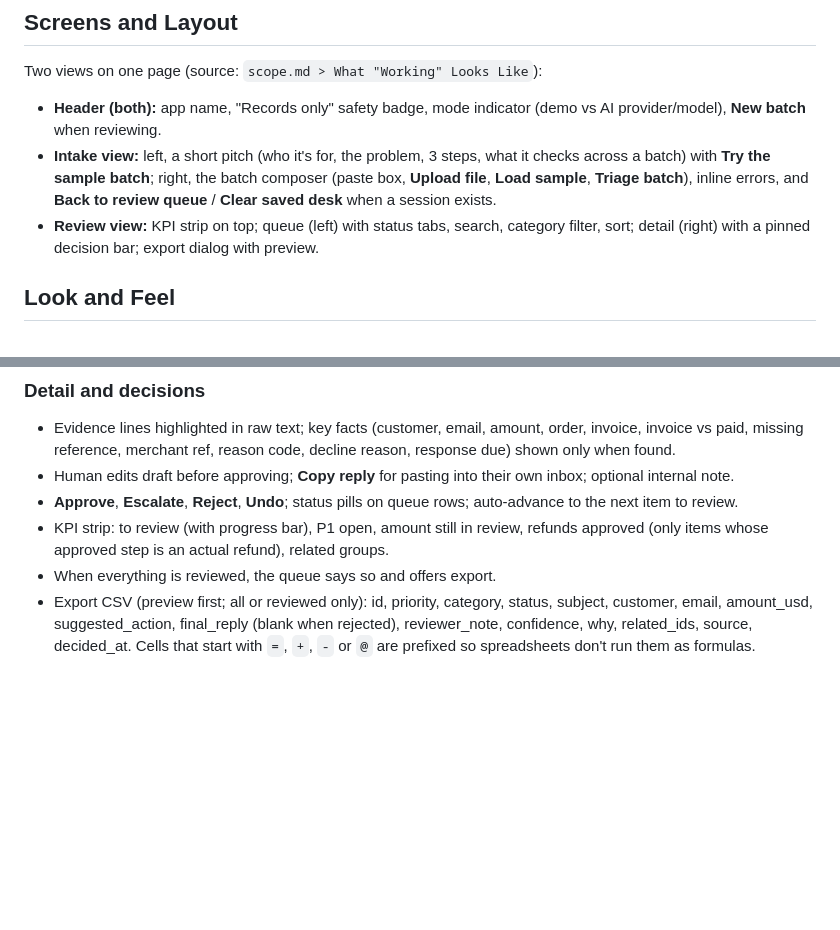
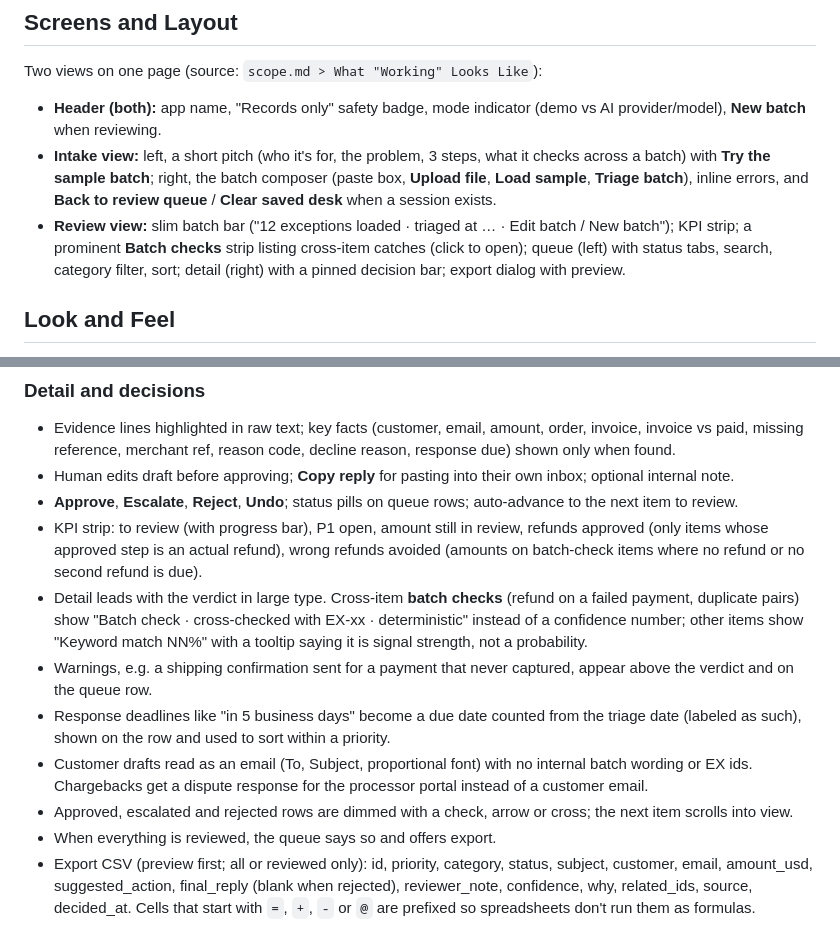
Before and after one commit to spalaai/exception-desk, a Markdown page: devpost/prd.md, 2 parts joined by grey strips. GitHub-like rendering; blank space fills up the shorter version.

Commit message:
Update video script, PRD, spec and Devpost draft for the verdict-first desk

```diff
--- a/devpost/prd.md
+++ b/devpost/prd.md
@@ -22,7 +22,7 @@ Source: `scope.md > The Core Loop`, `scope.md > The POC Boundary`.
 Two views on one page (source: `scope.md > What "Working" Looks Like`):
 - **Header (both):** app name, "Records only" safety badge, mode indicator (demo vs AI provider/model), **New batch** when reviewing.
 - **Intake view:** left, a short pitch (who it's for, the problem, 3 steps, what it checks across a batch) with **Try the sample batch**; right, the batch composer (paste box, **Upload file**, **Load sample**, **Triage batch**), inline errors, and **Back to review queue** / **Clear saved desk** when a session exists.
-- **Review view:** KPI strip on top; queue (left) with status tabs, search, category filter, sort; detail (right) with a pinned decision bar; export dialog with preview.
+- **Review view:** slim batch bar ("12 exceptions loaded · triaged at … · Edit batch / New batch"); KPI strip; a prominent **Batch checks** strip listing cross-item catches (click to open); queue (left) with status tabs, search, category filter, sort; detail (right) with a pinned decision bar; export dialog with preview.
 
 ## Look and Feel
 Calm, serious ops tool—not generic "AI app" chrome. Light theme: warm off-white background, white cards with soft shadows, ink-dark text, deep teal accent. Priority chips: muted red (P1), amber (P2), grey (P3); status pills: grey (to review), green (approved), violet (escalated), red (rejected). Inter if installed locally, else the system UI font; monospace with line numbers for raw exception text; tabular numbers for money. Density similar to Linear: readable but information-dense.
@@ -44,7 +44,12 @@ Calm, serious ops tool—not generic "AI app" chrome. Light theme: warm off-whit
 - Evidence lines highlighted in raw text; key facts (customer, email, amount, order, invoice, invoice vs paid, missing reference, merchant ref, reason code, decline reason, response due) shown only when found.
 - Human edits draft before approving; **Copy reply** for pasting into their own inbox; optional internal note.
 - **Approve**, **Escalate**, **Reject**, **Undo**; status pills on queue rows; auto-advance to the next item to review.
-- KPI strip: to review (with progress bar), P1 open, amount still in review, refunds approved (only items whose approved step is an actual refund), related groups.
+- KPI strip: to review (with progress bar), P1 open, amount still in review, refunds approved (only items whose approved step is an actual refund), wrong refunds avoided (amounts on batch-check items where no refund or no second refund is due).
+- Detail leads with the verdict in large type. Cross-item **batch checks** (refund on a failed payment, duplicate pairs) show "Batch check · cross-checked with EX-xx · deterministic" instead of a confidence number; other items show "Keyword match NN%" with a tooltip saying it is signal strength, not a probability.
+- Warnings, e.g. a shipping confirmation sent for a payment that never captured, appear above the verdict and on the queue row.
+- Response deadlines like "in 5 business days" become a due date counted from the triage date (labeled as such), shown on the row and used to sort within a priority.
+- Customer drafts read as an email (To, Subject, proportional font) with no internal batch wording or EX ids. Chargebacks get a dispute response for the processor portal instead of a customer email.
+- Approved, escalated and rejected rows are dimmed with a check, arrow or cross; the next item scrolls into view.
 - When everything is reviewed, the queue says so and offers export.
 - Export CSV (preview first; all or reviewed only): id, priority, category, status, subject, customer, email, amount_usd, suggested_action, final_reply (blank when rejected), reviewer_note, confidence, why, related_ids, source, decided_at. Cells that start with `=`, `+`, `-` or `@` are prefixed so spreadsheets don't run them as formulas.
 
```
Also changed, not shown: devpost/spec.md (+1 -1 lines).
